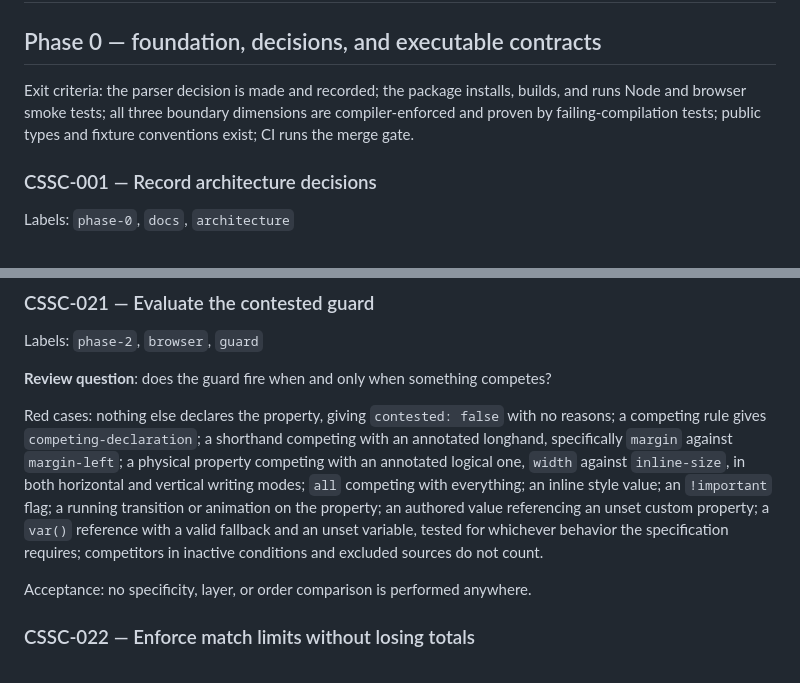
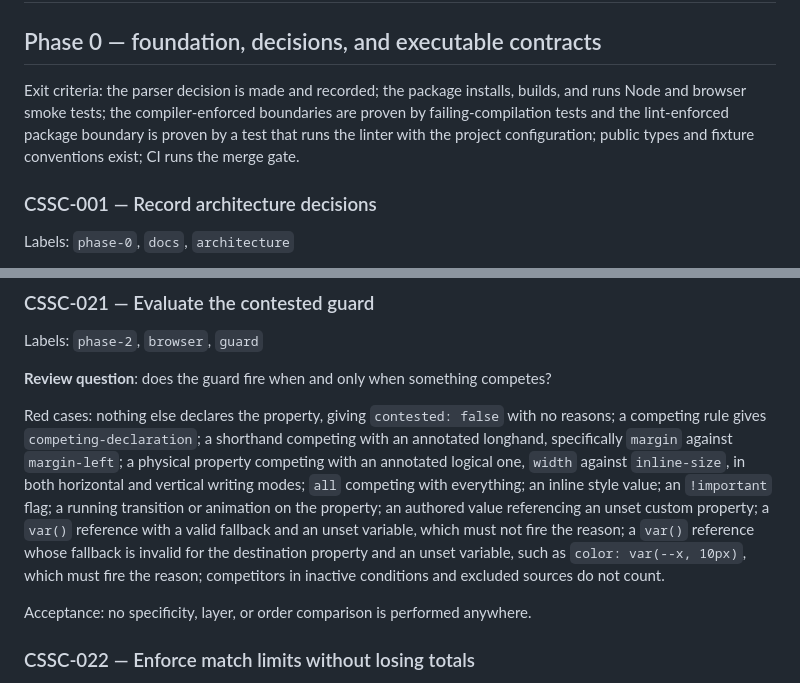
Before and after one commit to schalkneethling/css-console, a Markdown page: plans/implementation.md, 2 parts joined by grey strips. Drawn GitHub-style.

```diff
--- a/plans/implementation.md
+++ b/plans/implementation.md
@@ -727,7 +727,7 @@ A phase is done when its exit demonstration and the full merge gate pass from a
 
 ## Phase 0 — foundation, decisions, and executable contracts
 
-Exit criteria: the parser decision is made and recorded; the package installs, builds, and runs Node and browser smoke tests; all three boundary dimensions are compiler-enforced and proven by failing-compilation tests; public types and fixture conventions exist; CI runs the merge gate.
+Exit criteria: the parser decision is made and recorded; the package installs, builds, and runs Node and browser smoke tests; the compiler-enforced boundaries are proven by failing-compilation tests and the lint-enforced package boundary is proven by a test that runs the linter with the project configuration; public types and fixture conventions exist; CI runs the merge gate.
 
 ### CSSC-001 — Record architecture decisions
 
@@ -915,7 +915,7 @@ Labels: `phase-2`, `browser`, `guard`
 
 **Review question**: does the guard fire when and only when something competes?
 
-Red cases: nothing else declares the property, giving `contested: false` with no reasons; a competing rule gives `competing-declaration`; a shorthand competing with an annotated longhand, specifically `margin` against `margin-left`; a physical property competing with an annotated logical one, `width` against `inline-size`, in both horizontal and vertical writing modes; `all` competing with everything; an inline style value; an `!important` flag; a running transition or animation on the property; an authored value referencing an unset custom property; a `var()` reference with a valid fallback and an unset variable, tested for whichever behavior the specification requires; competitors in inactive conditions and excluded sources do not count.
+Red cases: nothing else declares the property, giving `contested: false` with no reasons; a competing rule gives `competing-declaration`; a shorthand competing with an annotated longhand, specifically `margin` against `margin-left`; a physical property competing with an annotated logical one, `width` against `inline-size`, in both horizontal and vertical writing modes; `all` competing with everything; an inline style value; an `!important` flag; a running transition or animation on the property; an authored value referencing an unset custom property; a `var()` reference with a valid fallback and an unset variable, which must not fire the reason; a `var()` reference whose fallback is invalid for the destination property and an unset variable, such as `color: var(--x, 10px)`, which must fire the reason; competitors in inactive conditions and excluded sources do not count.
 
 Acceptance: no specificity, layer, or order comparison is performed anywhere.
 
```
Also changed, not shown: other parts of plans/implementation.md (+8 -8 lines), docs/decisions/0004-guard-as-guard-not-cascade-feature.md (+1 -1 lines), docs/decisions/0010-single-package-with-compiler-enforced-boundaries.md (+1 -1 lines).
